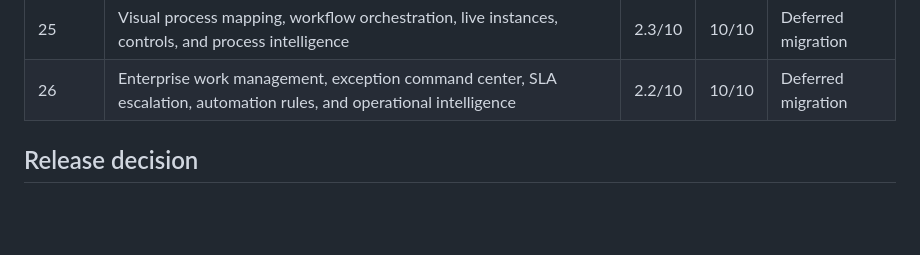
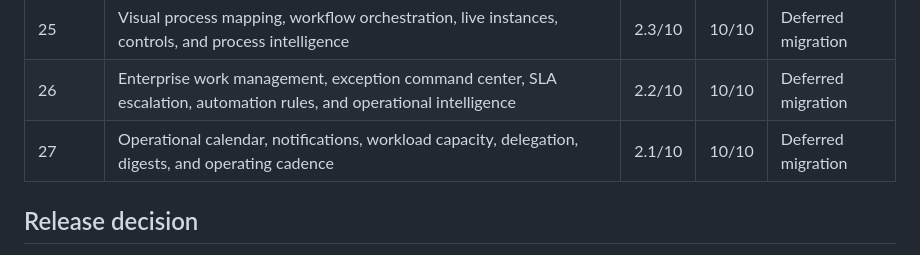
Before and after one commit to bigriversocial74/randomdashboard, a Markdown page: docs/QUALITY_SCORECARD.md, the part around the change. GitHub-like rendering; blank space fills up the shorter version.

Commit message:
Add Section 27 to quality scorecard

```diff
--- a/docs/QUALITY_SCORECARD.md
+++ b/docs/QUALITY_SCORECARD.md
@@ -28,6 +28,7 @@
 | 24 | Modular business entities, organizational hierarchy, templates, data authority, and integration foundation | 2.4/10 | 10/10 | Deferred migration |
 | 25 | Visual process mapping, workflow orchestration, live instances, controls, and process intelligence | 2.3/10 | 10/10 | Deferred migration |
 | 26 | Enterprise work management, exception command center, SLA escalation, automation rules, and operational intelligence | 2.2/10 | 10/10 | Deferred migration |
+| 27 | Operational calendar, notifications, workload capacity, delegation, digests, and operating cadence | 2.1/10 | 10/10 | Deferred migration |
 
 ## Release decision
 
```
